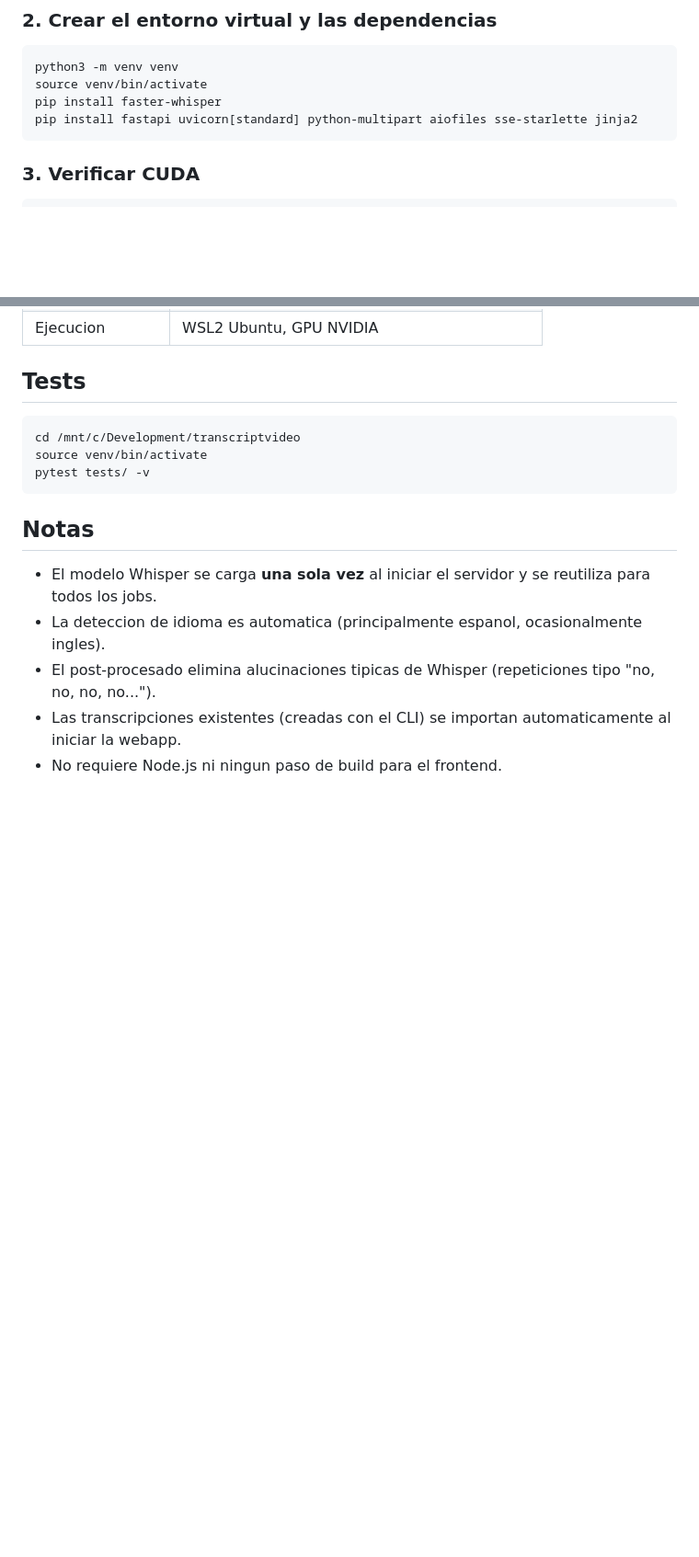
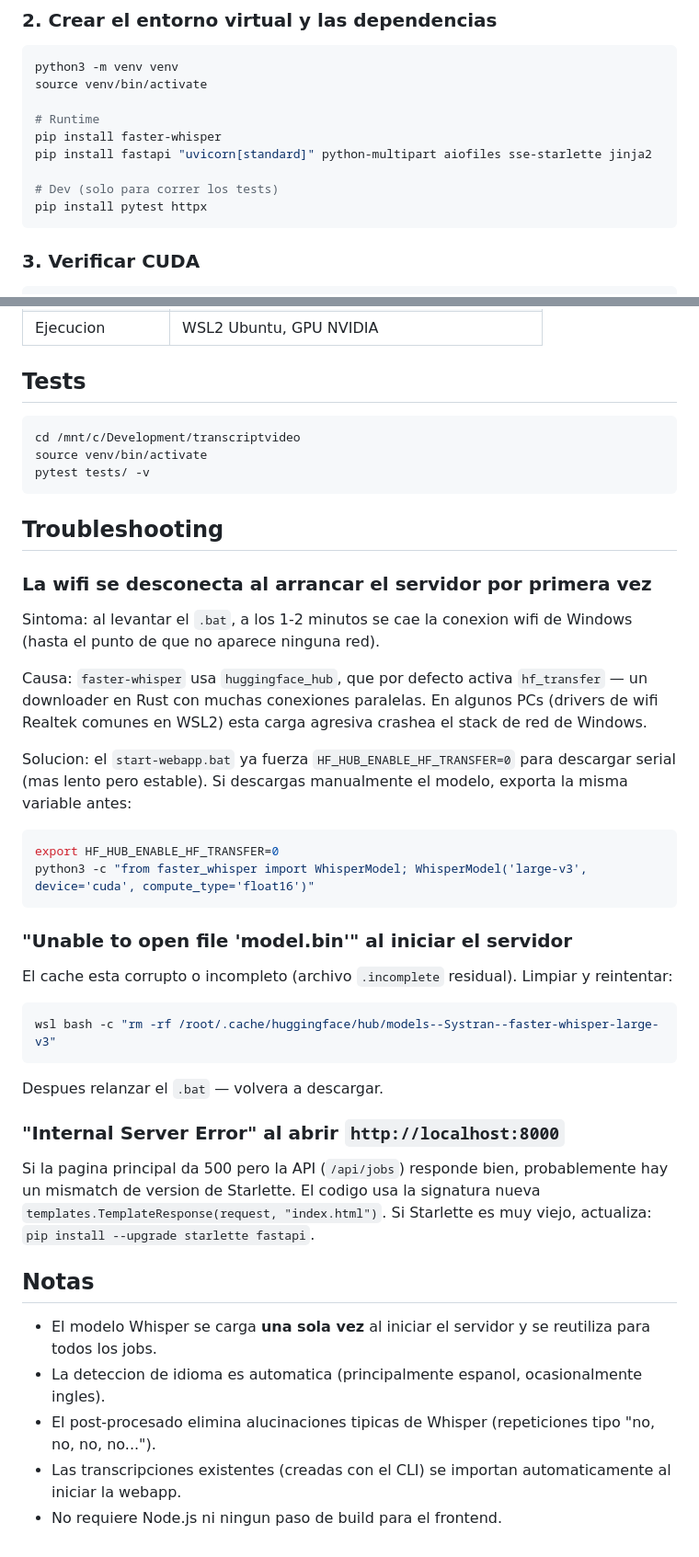
Before and after one commit to Mykle23/transcriptvideo, a Markdown page: README.md, 2 parts joined by grey strips. Shown at 92% size. GitHub-like rendering; blank space fills up the shorter version.

Commit message:
docs: update README with troubleshooting and recent findings
- Add pytest/httpx to install instructions (required for running tests)
- Clarify first-run model download (~3GB, 10-15 min)
- Add troubleshooting section:
  - WiFi crash due to hf_transfer + fix via HF_HUB_ENABLE_HF_TRANSFER=0
  - "Unable to open file 'model.bin'" caused by incomplete download
  - Internal Server Error from Starlette TemplateResponse signature mismatch
- Expand tests/ tree with actual test files

Co-Authored-By: Claude Opus 4.6 (1M context) <noreply@anthropic.com>

````diff
--- a/README.md
+++ b/README.md
@@ -24,8 +24,13 @@ cd transcriptvideo
 ```bash
 python3 -m venv venv
 source venv/bin/activate
+
+# Runtime
 pip install faster-whisper
-pip install fastapi uvicorn[standard] python-multipart aiofiles sse-starlette jinja2
+pip install fastapi "uvicorn[standard]" python-multipart aiofiles sse-starlette jinja2
+
+# Dev (solo para correr los tests)
+pip install pytest httpx
 ```
 
 ### 3. Verificar CUDA
@@ -119,6 +131,35 @@ source venv/bin/activate
 pytest tests/ -v
 ```
 
+## Troubleshooting
+
+### La wifi se desconecta al arrancar el servidor por primera vez
+
+Sintoma: al levantar el `.bat`, a los 1-2 minutos se cae la conexion wifi de Windows (hasta el punto de que no aparece ninguna red).
+
+Causa: `faster-whisper` usa `huggingface_hub`, que por defecto activa `hf_transfer` — un downloader en Rust con muchas conexiones paralelas. En algunos PCs (drivers de wifi Realtek comunes en WSL2) esta carga agresiva crashea el stack de red de Windows.
+
+Solucion: el `start-webapp.bat` ya fuerza `HF_HUB_ENABLE_HF_TRANSFER=0` para descargar serial (mas lento pero estable). Si descargas manualmente el modelo, exporta la misma variable antes:
+
+```bash
+export HF_HUB_ENABLE_HF_TRANSFER=0
+python3 -c "from faster_whisper import WhisperModel; WhisperModel('large-v3', device='cuda', compute_type='float16')"
+```
+
+### "Unable to open file 'model.bin'" al iniciar el servidor
+
+El cache esta corrupto o incompleto (archivo `.incomplete` residual). Limpiar y reintentar:
+
+```bash
+wsl bash -c "rm -rf /root/.cache/huggingface/hub/models--Systran--faster-whisper-large-v3"
+```
+
+Despues relanzar el `.bat` — volvera a descargar.
+
+### "Internal Server Error" al abrir `http://localhost:8000`
+
+Si la pagina principal da 500 pero la API (`/api/jobs`) responde bien, probablemente hay un mismatch de version de Starlette. El codigo usa la signatura nueva `templates.TemplateResponse(request, "index.html")`. Si Starlette es muy viejo, actualiza: `pip install --upgrade starlette fastapi`.
+
 ## Notas
 
 - El modelo Whisper se carga **una sola vez** al iniciar el servidor y se reutiliza para todos los jobs.
````
Also changed, not shown: other parts of README.md (+8 -1 lines), 1 other file.
